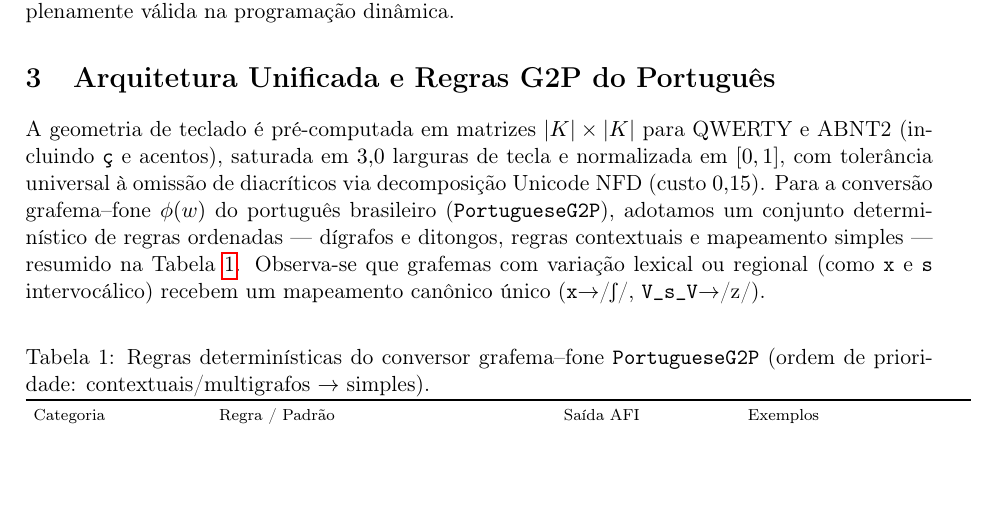
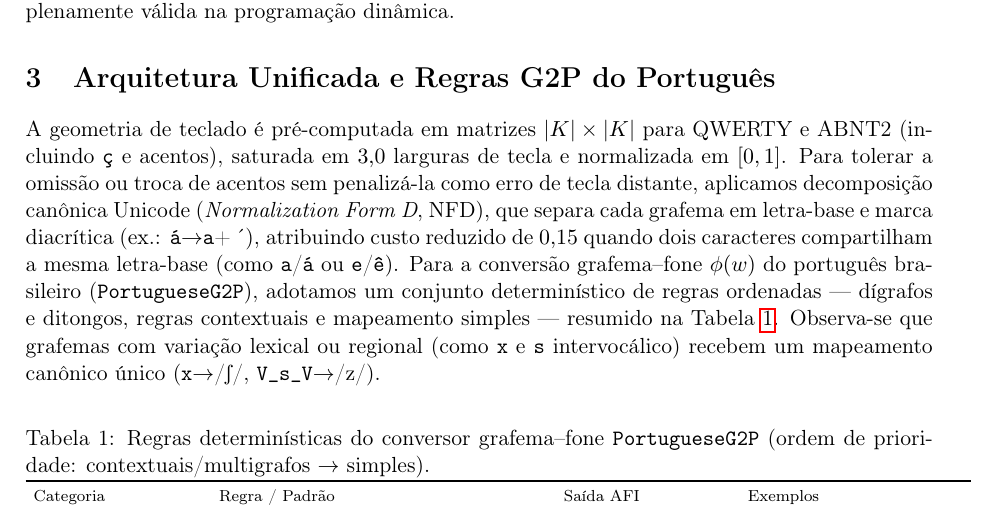
Before and after one commit to leolca/lipspell, a LaTeX paper (paper/linguamatica/artigo.tex): part of page 3 of 7, cut so that both start at the same text, the shorter picture padded with empty space. Compiled offline with pdfLaTeX.

Commit message:
Explain Unicode NFD diacritic tolerance (0.15 cost) in both papers

```diff
--- a/paper/linguamatica/artigo.tex
+++ b/paper/linguamatica/artigo.tex
@@ -56,7 +56,7 @@ Pré-computamos uma única vez a matriz de substituição $M \in \mathbb{R}^{|P|
 Como os custos são não uniformes (e a distância cosseno não satisfaz necessariamente a desigualdade triangular), o alinhamento resultante é uma \emph{distância de edição ponderada generalizada}, plenamente válida na programação dinâmica.
 
 \section{Arquitetura Unificada e Regras G2P do Português}
-A geometria de teclado é pré-computada em matrizes $|K|\times|K|$ para QWERTY e ABNT2 (incluindo \texttt{ç} e acentos), saturada em $3{,}0$ larguras de tecla e normalizada em $[0,1]$, com tolerância universal à omissão de diacríticos via decomposição Unicode NFD (custo $0{,}15$). Para a conversão grafema--fone $\phi(w)$ do português brasileiro (\texttt{PortugueseG2P}), adotamos um conjunto determinístico de regras ordenadas --- dígrafos e ditongos, regras contextuais e mapeamento simples --- resumido na Tabela~\ref{tab:pt_g2p_rules}. Observa-se que grafemas com variação lexical ou regional (como \texttt{x} e \texttt{s} intervocálico) recebem um mapeamento canônico único (\texttt{x}$\rightarrow$/\textesh/, \texttt{V\_s\_V}$\rightarrow$/z/).
+A geometria de teclado é pré-computada em matrizes $|K|\times|K|$ para QWERTY e ABNT2 (incluindo \texttt{ç} e acentos), saturada em $3{,}0$ larguras de tecla e normalizada em $[0,1]$. Para tolerar a omissão ou troca de acentos sem penalizá-la como erro de tecla distante, aplicamos decomposição canônica Unicode (\emph{Normalization Form D}, NFD), que separa cada grafema em letra-base e marca diacrítica (ex.: \texttt{á}$\rightarrow$\texttt{a}+\,\textasciiacute), atribuindo custo reduzido de $0{,}15$ quando dois caracteres compartilham a mesma letra-base (como \texttt{a}/\texttt{á} ou \texttt{e}/\texttt{ê}). Para a conversão grafema--fone $\phi(w)$ do português brasileiro (\texttt{PortugueseG2P}), adotamos um conjunto determinístico de regras ordenadas --- dígrafos e ditongos, regras contextuais e mapeamento simples --- resumido na Tabela~\ref{tab:pt_g2p_rules}. Observa-se que grafemas com variação lexical ou regional (como \texttt{x} e \texttt{s} intervocálico) recebem um mapeamento canônico único (\texttt{x}$\rightarrow$/\textesh/, \texttt{V\_s\_V}$\rightarrow$/z/).
 
 \begin{table}[ht]
 \centering
```
Also changed, not shown: paper/main.tex (+1 -1 lines), paper/linguamatica/artigo.pdf, paper/main.pdf.
